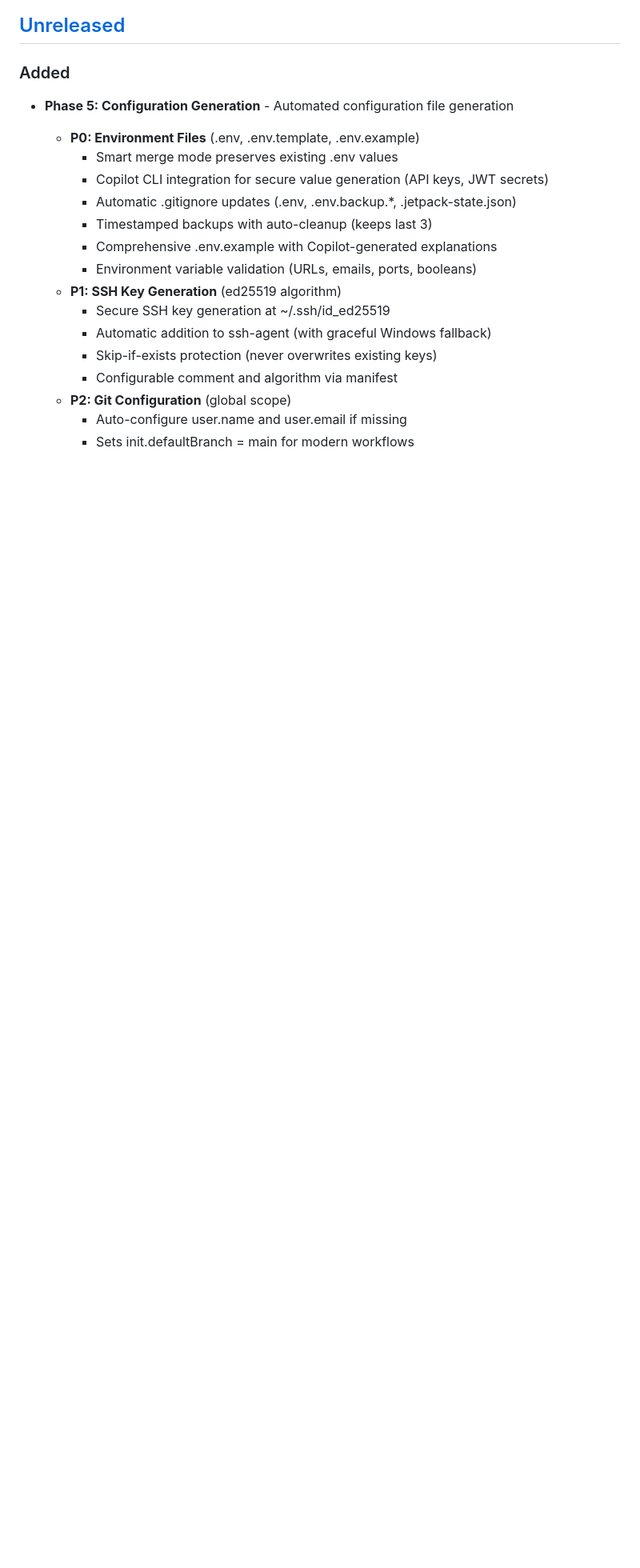
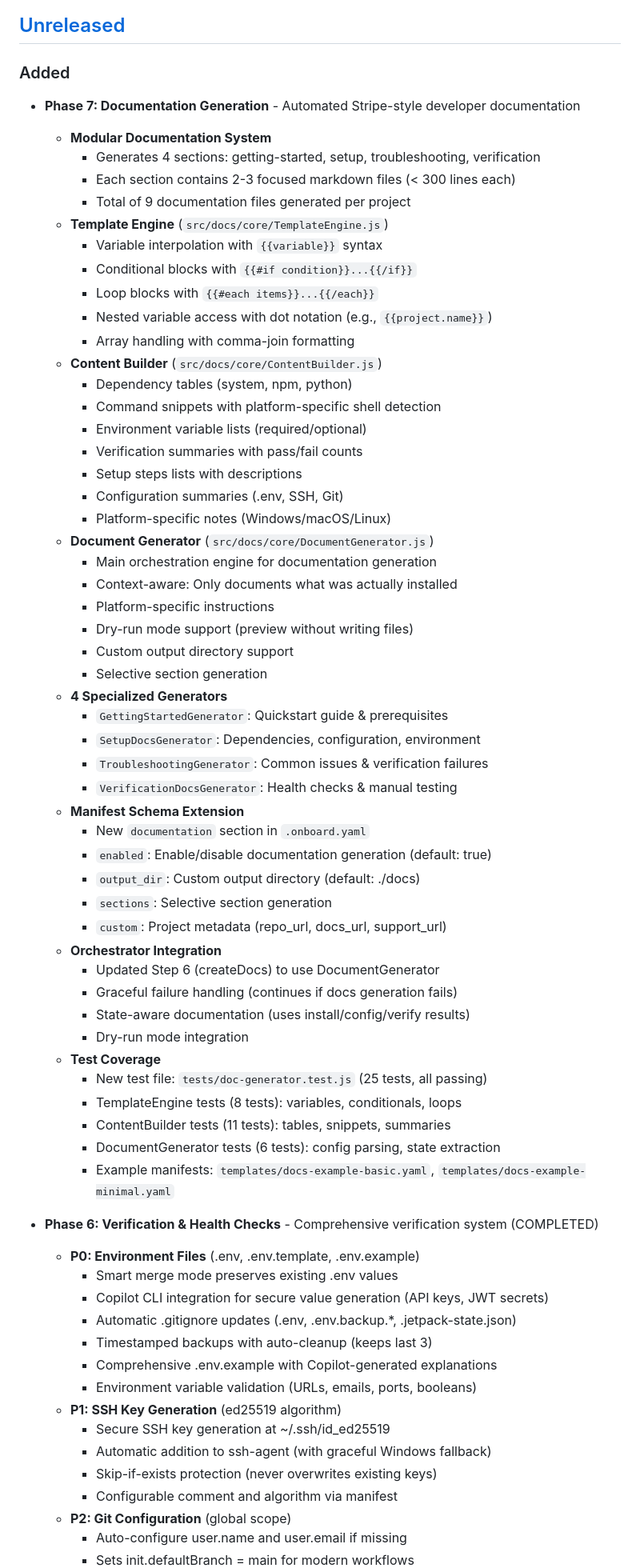
Before and after one commit to GunaPalanivel/jetpack-cli, a Markdown page: CHANGELOG.md, the part around the change. Shown at 80% size. GitHub-like rendering; blank space fills up the shorter version.

```diff
--- a/CHANGELOG.md
+++ b/CHANGELOG.md
@@ -9,7 +9,56 @@ and this project adheres to [Semantic Versioning](https://semver.org/spec/v2.0.0
 
 ### Added
 
-- **Phase 5: Configuration Generation** - Automated configuration file generation
+- **Phase 7: Documentation Generation** - Automated Stripe-style developer documentation
+  - **Modular Documentation System**
+    - Generates 4 sections: getting-started, setup, troubleshooting, verification
+    - Each section contains 2-3 focused markdown files (< 300 lines each)
+    - Total of 9 documentation files generated per project
+  - **Template Engine** (`src/docs/core/TemplateEngine.js`)
+    - Variable interpolation with `{{variable}}` syntax
+    - Conditional blocks with `{{#if condition}}...{{/if}}`
+    - Loop blocks with `{{#each items}}...{{/each}}`
+    - Nested variable access with dot notation (e.g., `{{project.name}}`)
+    - Array handling with comma-join formatting
+  - **Content Builder** (`src/docs/core/ContentBuilder.js`)
+    - Dependency tables (system, npm, python)
+    - Command snippets with platform-specific shell detection
+    - Environment variable lists (required/optional)
+    - Verification summaries with pass/fail counts
+    - Setup steps lists with descriptions
+    - Configuration summaries (.env, SSH, Git)
+    - Platform-specific notes (Windows/macOS/Linux)
+  - **Document Generator** (`src/docs/core/DocumentGenerator.js`)
+    - Main orchestration engine for documentation generation
+    - Context-aware: Only documents what was actually installed
+    - Platform-specific instructions
+    - Dry-run mode support (preview without writing files)
+    - Custom output directory support
+    - Selective section generation
+  - **4 Specialized Generators**
+    - `GettingStartedGenerator`: Quickstart guide & prerequisites
+    - `SetupDocsGenerator`: Dependencies, configuration, environment
+    - `TroubleshootingGenerator`: Common issues & verification failures
+    - `VerificationDocsGenerator`: Health checks & manual testing
+  - **Manifest Schema Extension**
+    - New `documentation` section in `.onboard.yaml`
+    - `enabled`: Enable/disable documentation generation (default: true)
+    - `output_dir`: Custom output directory (default: ./docs)
+    - `sections`: Selective section generation
+    - `custom`: Project metadata (repo_url, docs_url, support_url)
+  - **Orchestrator Integration**
+    - Updated Step 6 (createDocs) to use DocumentGenerator
+    - Graceful failure handling (continues if docs generation fails)
+    - State-aware documentation (uses install/config/verify results)
+    - Dry-run mode integration
+  - **Test Coverage**
+    - New test file: `tests/doc-generator.test.js` (25 tests, all passing)
+    - TemplateEngine tests (8 tests): variables, conditionals, loops
+    - ContentBuilder tests (11 tests): tables, snippets, summaries
+    - DocumentGenerator tests (6 tests): config parsing, state extraction
+    - Example manifests: `templates/docs-example-basic.yaml`, `templates/docs-example-minimal.yaml`
+
+- **Phase 6: Verification & Health Checks** - Comprehensive verification system (COMPLETED)
   - **P0: Environment Files** (.env, .env.template, .env.example)
     - Smart merge mode preserves existing .env values
     - Copilot CLI integration for secure value generation (API keys, JWT secrets)
```
Also changed, not shown: README.md (+54 -6 lines).
